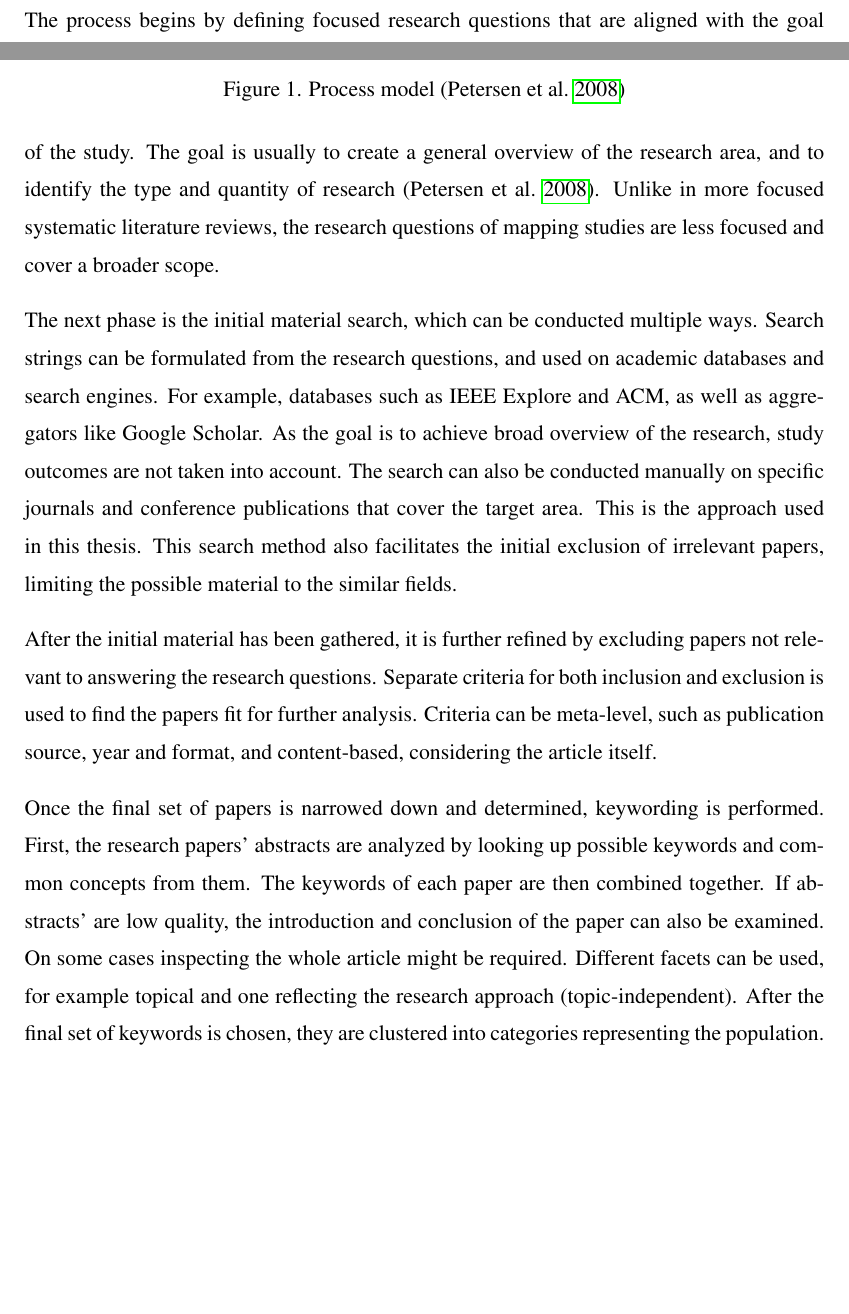
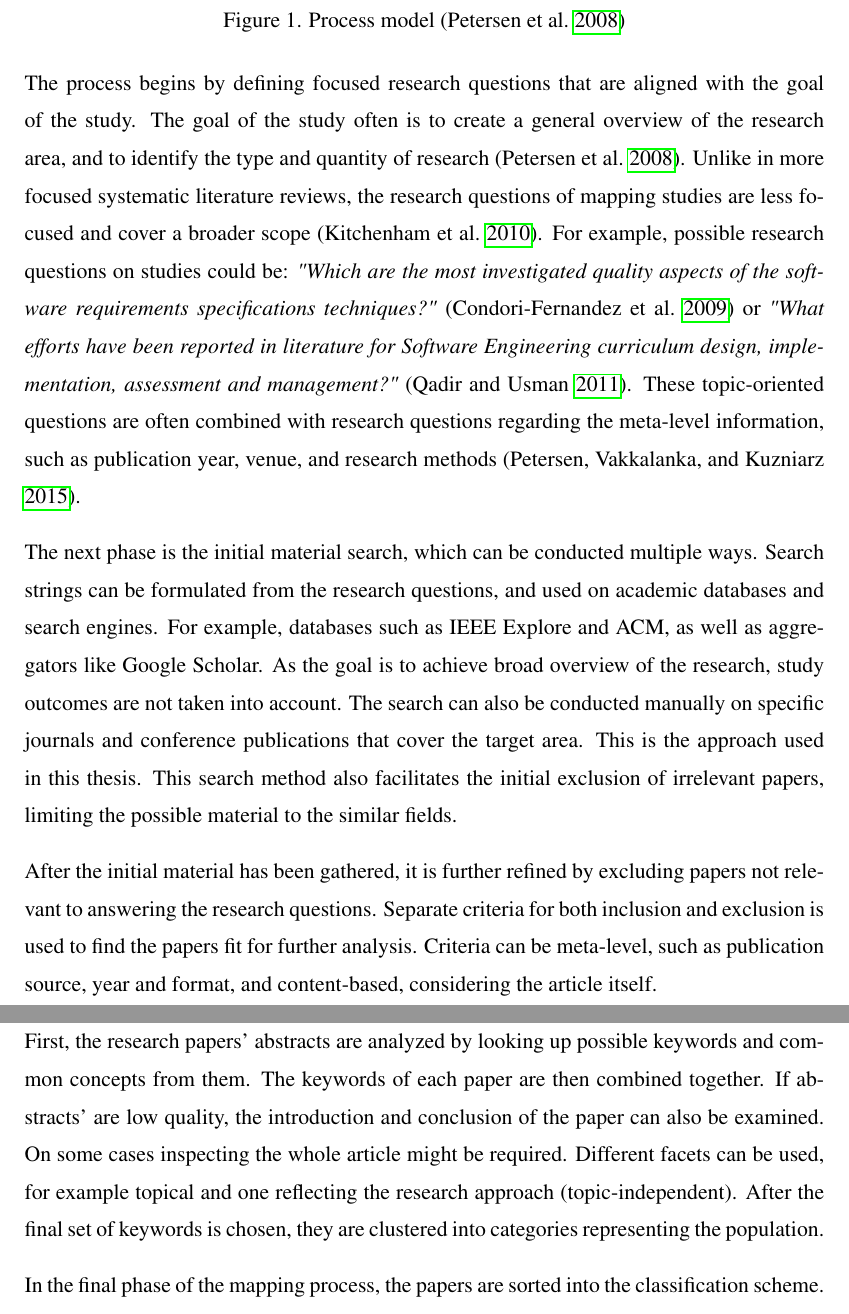
Before and after one commit to Ozame/aigrad, a LaTeX thesis (gradu/thesis_kumpulainen.tex): two parts of pages 12 and 13 of 23 before the commit and two parts of pages 13 and 14 of 23 after it, joined at a grey line, cut so that both start at the same text, the shorter picture padded with empty space. Compiled offline with pdfLaTeX.

Commit message:
Edit RQ phase text

```diff
--- a/gradu/thesis_kumpulainen.tex
+++ b/gradu/thesis_kumpulainen.tex
@@ -346,12 +347,18 @@ research gaps and focus points in the target area (\textbf{Source?}).
 
 % definition of research questions,
 The process begins by defining focused research questions that are aligned with
-the goal of the study. The goal is usually to create a general overview of the
-research area, and to identify the type and quantity of research
-(\cite{petersen2008}).
-Unlike in more focused systematic literature reviews, the
-research questions of mapping studies are less focused and cover a broader
-scope.
+the goal of the study. The goal of the study often is to create a general
+overview of the research area, and to identify the type and quantity of research
+(\cite{petersen2008}). Unlike in more focused systematic literature reviews, the
+research questions of mapping studies are less focused and cover a broader scope
+(\cite{kitchenham2010}). For example, possible research questions on studies
+could be: \emph{"Which are the most investigated quality aspects of the software
+requirements specifications techniques?"} (\cite{condori2009}) or \emph{"What
+efforts have been reported in literature for Software Engineering curriculum
+design, implementation, assessment and management?"} (\cite{qadir2011}). These
+topic-oriented questions are often combined with research questions regarding
+the meta-level information, such as publication year, venue, and research
+methods (\cite{petersen2015}).
 
 % conducting search,
 The next phase is the initial material search, which can be conducted multiple
```
Also changed, not shown: gradu/thesisReferences.bib (+18 -0 lines), gradu/thesis_kumpulainen.pdf, gradu/thesis_kumpulainen.tex (13 more changed lines).
